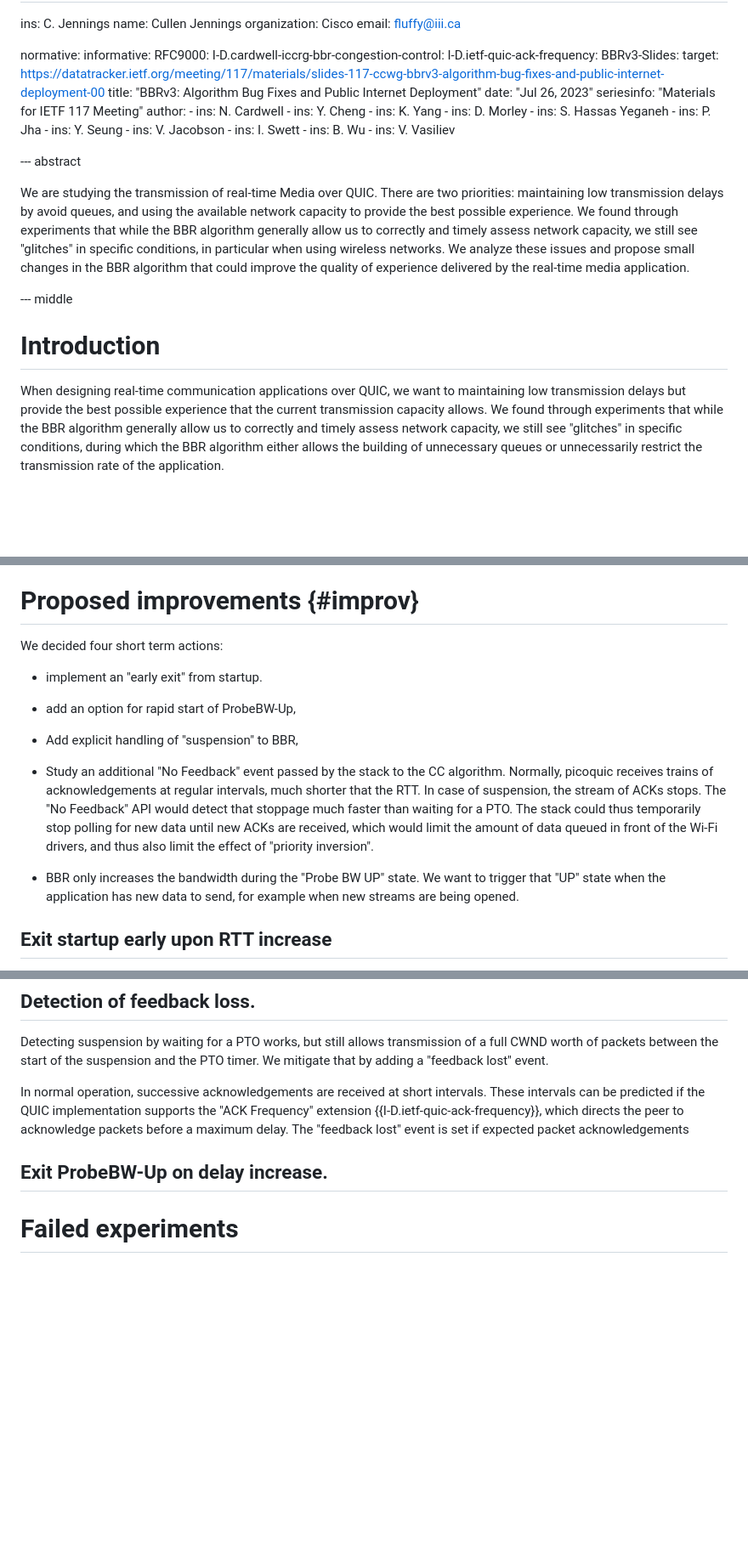
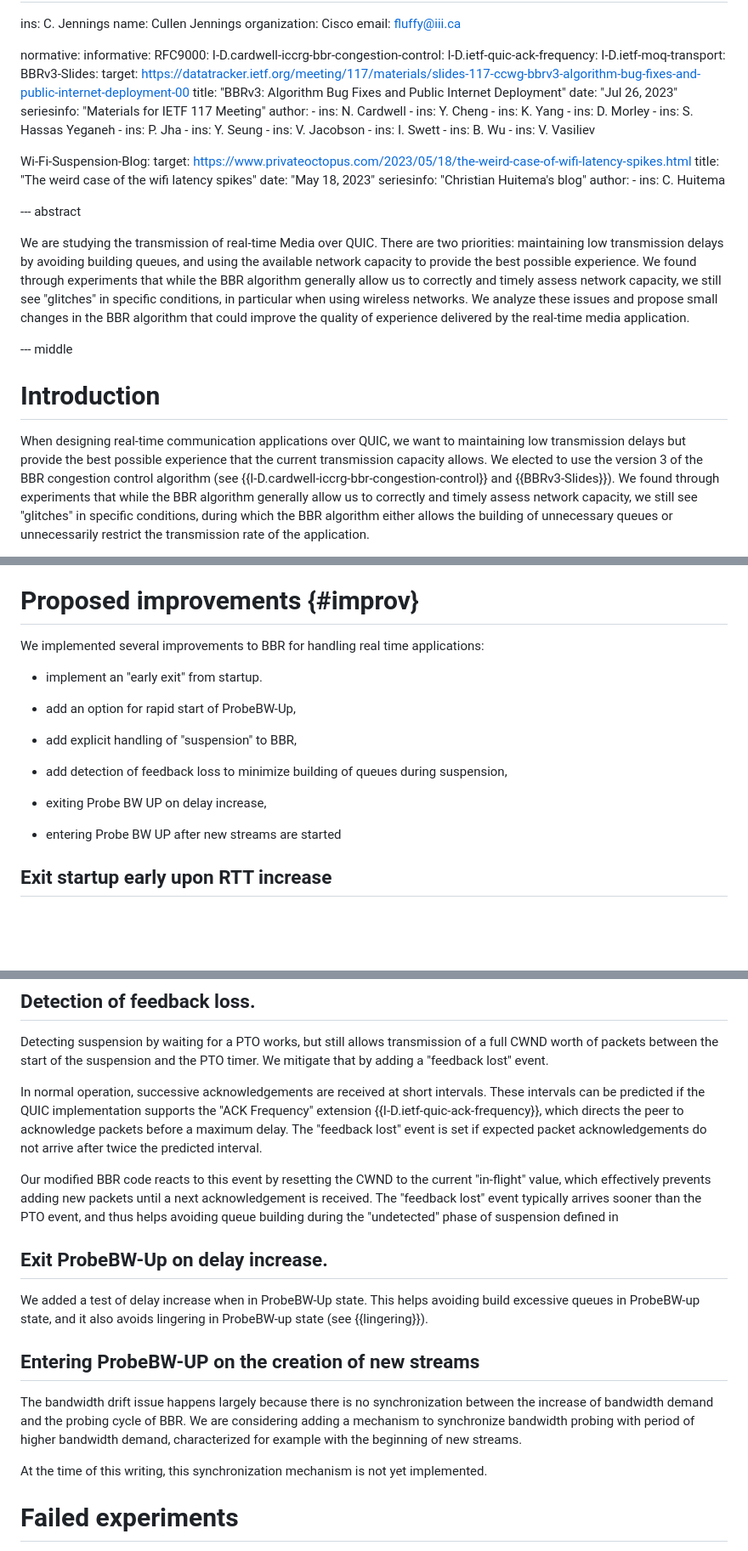
Before and after one commit to huitema/draft-huitema-ccwg-bbr-realtime, a Markdown page: draft-huitema-ccwg-bbr-realtime.md, 3 parts joined by grey strips. Shown at 85% size. Rendered like a GitHub page; blank space fills up the shorter version.

Commit message:
Review pass before first submission

```diff
--- a/draft-huitema-ccwg-bbr-realtime.md
+++ b/draft-huitema-ccwg-bbr-realtime.md
@@ -37,6 +37,7 @@ informative:
    RFC9000:
    I-D.cardwell-iccrg-bbr-congestion-control:
    I-D.ietf-quic-ack-frequency:
+   I-D.ietf-moq-transport:
    BBRv3-Slides:
     target: https://datatracker.ietf.org/meeting/117/materials/slides-117-ccwg-bbrv3-algorithm-bug-fixes-and-public-internet-deployment-00
     title: "BBRv3: Algorithm Bug Fixes and Public Internet Deployment"
@@ -66,15 +67,21 @@ informative:
     -
       ins: V. Vasiliev
 
-
-
+   Wi-Fi-Suspension-Blog:
+    target: https://www.privateoctopus.com/2023/05/18/the-weird-case-of-wifi-latency-spikes.html
+    title: "The weird case of the wifi latency spikes"
+    date: "May 18, 2023"
+    seriesinfo: "Christian Huitema's blog"
+    author:
+    -
+      ins: C. Huitema
 
 
 
 --- abstract
 
 We are studying the transmission of real-time Media over QUIC. There are
-two priorities: maintaining low transmission delays by avoid queues, and
+two priorities: maintaining low transmission delays by avoiding building queues, and
 using the available network capacity to provide the best possible
 experience. We found through experiments that while the BBR algorithm
 generally allow us to correctly and timely assess network capacity,
@@ -90,7 +97,10 @@ of experience delivered by the real-time media application.
 
 When designing real-time communication applications over QUIC, we want to
 maintaining low transmission delays but provide the best possible
-experience that the current transmission capacity allows.
+experience that the current transmission capacity allows. We elected
+to use the version 3 of the BBR congestion control algorithm
+(see {{I-D.cardwell-iccrg-bbr-congestion-control}} and
+{{BBRv3-Slides}}).
 We found through experiments that while the BBR algorithm
 generally allow us to correctly and timely assess network capacity,
 we still see "glitches" in specific conditions, during which the
@@ -255,22 +299,19 @@ bandwidth will not really "push up" the data rate.
 
 # Proposed improvements {#improv}
 
-We decided four short term actions:
+We implemented several improvements to BBR for handling real time applications:
 
 * implement an "early exit" from startup.
 
 * add an option for rapid start of ProbeBW-Up,
 
-* Add explicit handling of "suspension" to BBR,
+* add explicit handling of "suspension" to BBR,
 
-* Study an additional "No Feedback" event passed by the stack to the CC algorithm.
-Normally, picoquic receives trains of acknowledgements at regular intervals,
-much shorter that the RTT. In case of suspension, the stream of ACKs stops.
-The "No Feedback" API would detect that stoppage much faster than waiting for a PTO.
-The stack could thus temporarily stop polling for new data until new ACKs are received,
-which would limit the amount of data queued in front of the Wi-Fi drivers, and thus also limit the effect of "priority inversion".
+* add detection of feedback loss to minimize building of queues during suspension,
 
-* BBR only increases the bandwidth during the "Probe BW UP" state. We want to trigger that "UP" state when the application has new data to send, for example when new streams are being opened.
+* exiting Probe BW UP on delay increase,
+
+* entering Probe BW UP after new streams are started
 
 ## Exit startup early upon RTT increase
 
@@ -307,9 +348,26 @@ The first acknowledgement receiver after setting the PTO recovery flag causes th
 
 Detecting suspension by waiting for a PTO works, but still allows transmission of a full CWND worth of packets between the start of the suspension and the PTO timer. We mitigate that by adding a "feedback lost" event.
 
-In normal operation, successive acknowledgements are received at short intervals. These intervals can be predicted if the QUIC implementation supports the "ACK Frequency" extension {{I-D.ietf-quic-ack-frequency}}, which directs the peer to acknowledge packets before a maximum delay. The "feedback lost" event is set if expected packet acknowledgements
+In normal operation, successive acknowledgements are received at short intervals. These intervals can be predicted if the QUIC implementation supports the "ACK Frequency" extension {{I-D.ietf-quic-ack-frequency}}, which directs the peer to acknowledge packets before a maximum delay. The "feedback lost" event is set if expected packet acknowledgements do not arrive after twice the predicted interval.
+
+Our modified BBR code reacts to this event by resetting the CWND to the current "in-flight" value,
+which effectively prevents adding new packets until a next acknowledgement is received. The "feedback lost" event typically arrives sooner than the PTO event, and thus helps avoiding queue building during
+the "undetected" phase of suspension defined in
 
 ## Exit ProbeBW-Up on delay increase.
+
+We added a test of delay increase when in ProbeBW-Up state. This helps avoiding build
+excessive queues in ProbeBW-up state, and it also avoids lingering in ProbeBW-up state
+(see {{lingering}}).
+
+## Entering ProbeBW-UP on the creation of new streams
+
+The bandwidth drift issue happens largely because there is no synchronization between
+the increase of bandwidth demand and the probing cycle of BBR. We are considering adding
+a mechanism to synchronize bandwidth probing with period of higher bandwidth demand,
+characterized for example with the beginning of new streams.
+
+At the time of this writing, this synchronization mechanism is not yet implemented.
 
 # Failed experiments
 
```
Also changed, not shown: other parts of draft-huitema-ccwg-bbr-realtime.md (+50 -16 lines).
